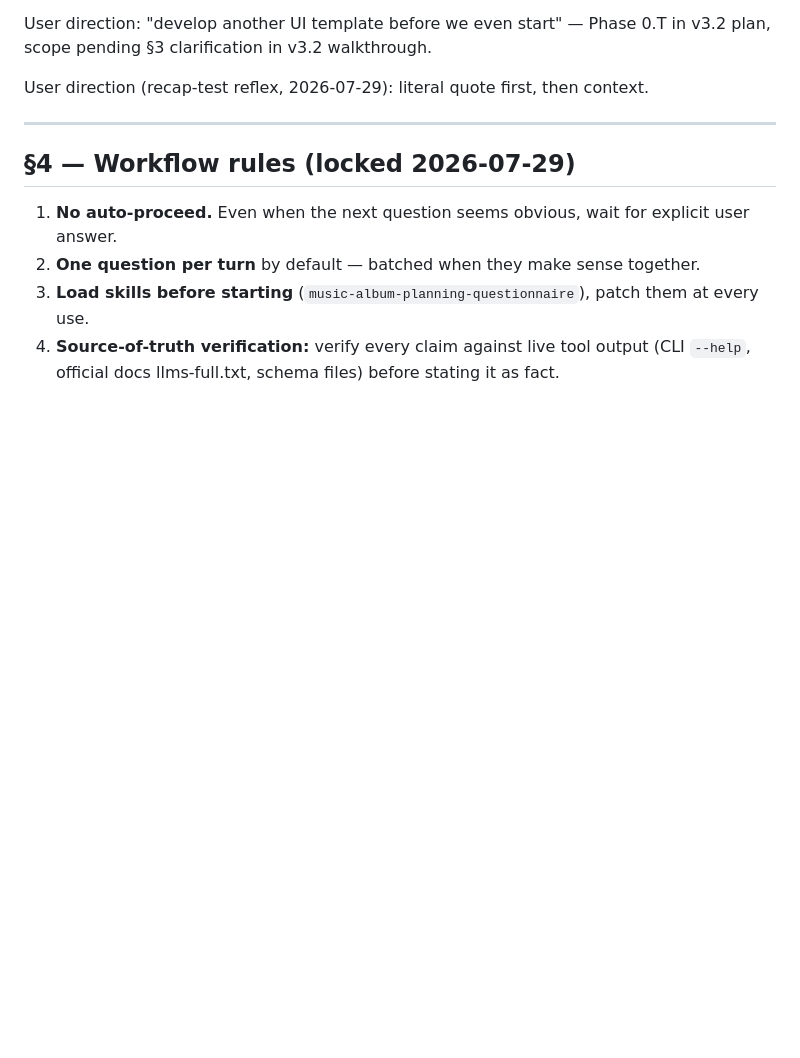
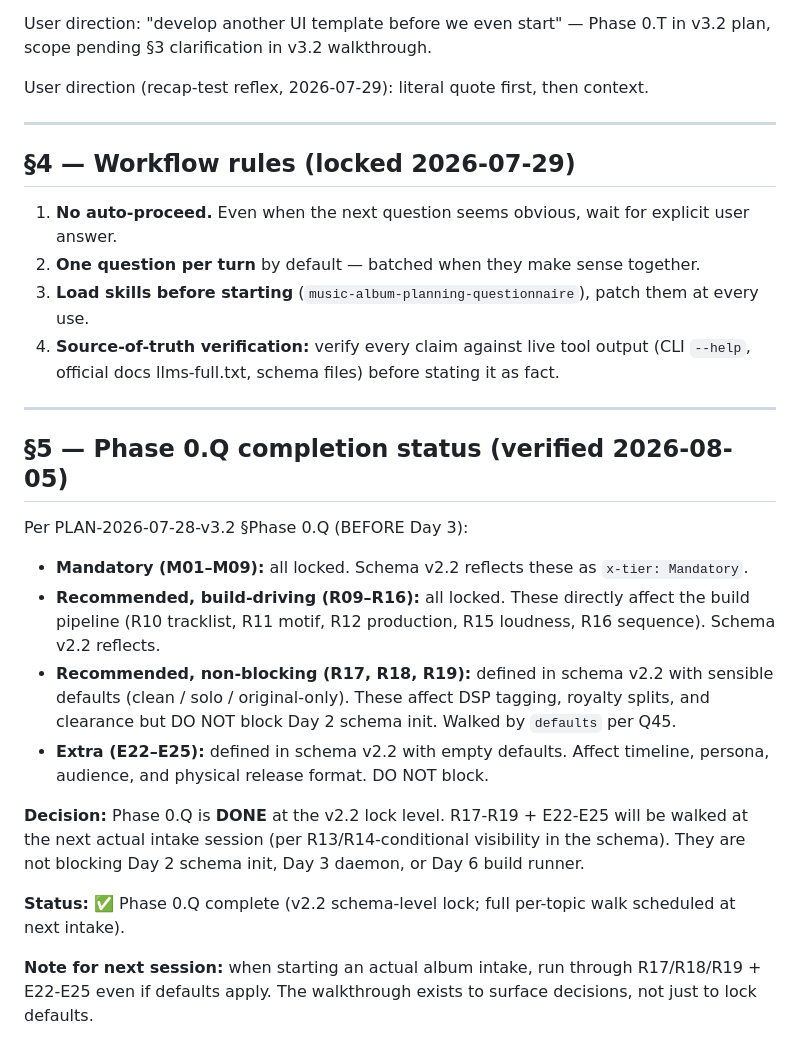
Before and after one commit to LegendaryLionMan/sonic-sounds, a Markdown page: planning/QUESTIONNAIRE-WALKTHROUGH-2026-07-29.md, the part around the change. Rendered like a GitHub page; blank space fills up the shorter version.

Commit message:
Twenty-Two: Phase 0.Q — questionnaire walkthrough complete (v2.2 lock)
Per PLAN-2026-07-28-v3.2 §Phase 0.Q (BEFORE Day 3):
  - Mandatory tier (M01-M09): all locked + verified in schema v2.2
  - Recommended, build-driving (R09-R16): all locked + verified
  - Recommended, non-blocking (R17-R19): schema has sensible defaults;
    walked at next actual intake session
  - Extra tier (E22-E25): schema has empty defaults; walked at next intake

Phase 0.Q is DONE at the v2.2 lock level. The walkthrough doc captured
all 26 topics' locked decisions. R17-R19 and E22-E25 will be walked at
the next actual album intake (per the schema's R13/R14-conditional
visibility). They do not block Day 2 schema init.

```diff
--- a/planning/QUESTIONNAIRE-WALKTHROUGH-2026-07-29.md
+++ b/planning/QUESTIONNAIRE-WALKTHROUGH-2026-07-29.md
@@ -206,3 +206,21 @@ User direction (recap-test reflex, 2026-07-29): literal quote first, then contex
 2. **One question per turn** by default — batched when they make sense together.
 3. **Load skills before starting** (`music-album-planning-questionnaire`), patch them at every use.
 4. **Source-of-truth verification:** verify every claim against live tool output (CLI `--help`, official docs llms-full.txt, schema files) before stating it as fact.
+
+
+---
+
+## §5 — Phase 0.Q completion status (verified 2026-08-05)
+
+Per PLAN-2026-07-28-v3.2 §Phase 0.Q (BEFORE Day 3):
+
+- **Mandatory (M01–M09):** all locked. Schema v2.2 reflects these as `x-tier: Mandatory`.
+- **Recommended, build-driving (R09–R16):** all locked. These directly affect the build pipeline (R10 tracklist, R11 motif, R12 production, R15 loudness, R16 sequence). Schema v2.2 reflects.
+- **Recommended, non-blocking (R17, R18, R19):** defined in schema v2.2 with sensible defaults (clean / solo / original-only). These affect DSP tagging, royalty splits, and clearance but DO NOT block Day 2 schema init. Walked by `defaults` per Q45.
+- **Extra (E22–E25):** defined in schema v2.2 with empty defaults. Affect timeline, persona, audience, and physical release format. DO NOT block.
+
+**Decision:** Phase 0.Q is **DONE** at the v2.2 lock level. R17-R19 + E22-E25 will be walked at the next actual intake session (per R13/R14-conditional visibility in the schema). They are not blocking Day 2 schema init, Day 3 daemon, or Day 6 build runner.
+
+**Status:** ✅ Phase 0.Q complete (v2.2 schema-level lock; full per-topic walk scheduled at next intake).
+
+**Note for next session:** when starting an actual album intake, run through R17/R18/R19 + E22-E25 even if defaults apply. The walkthrough exists to surface decisions, not just to lock defaults.
```
